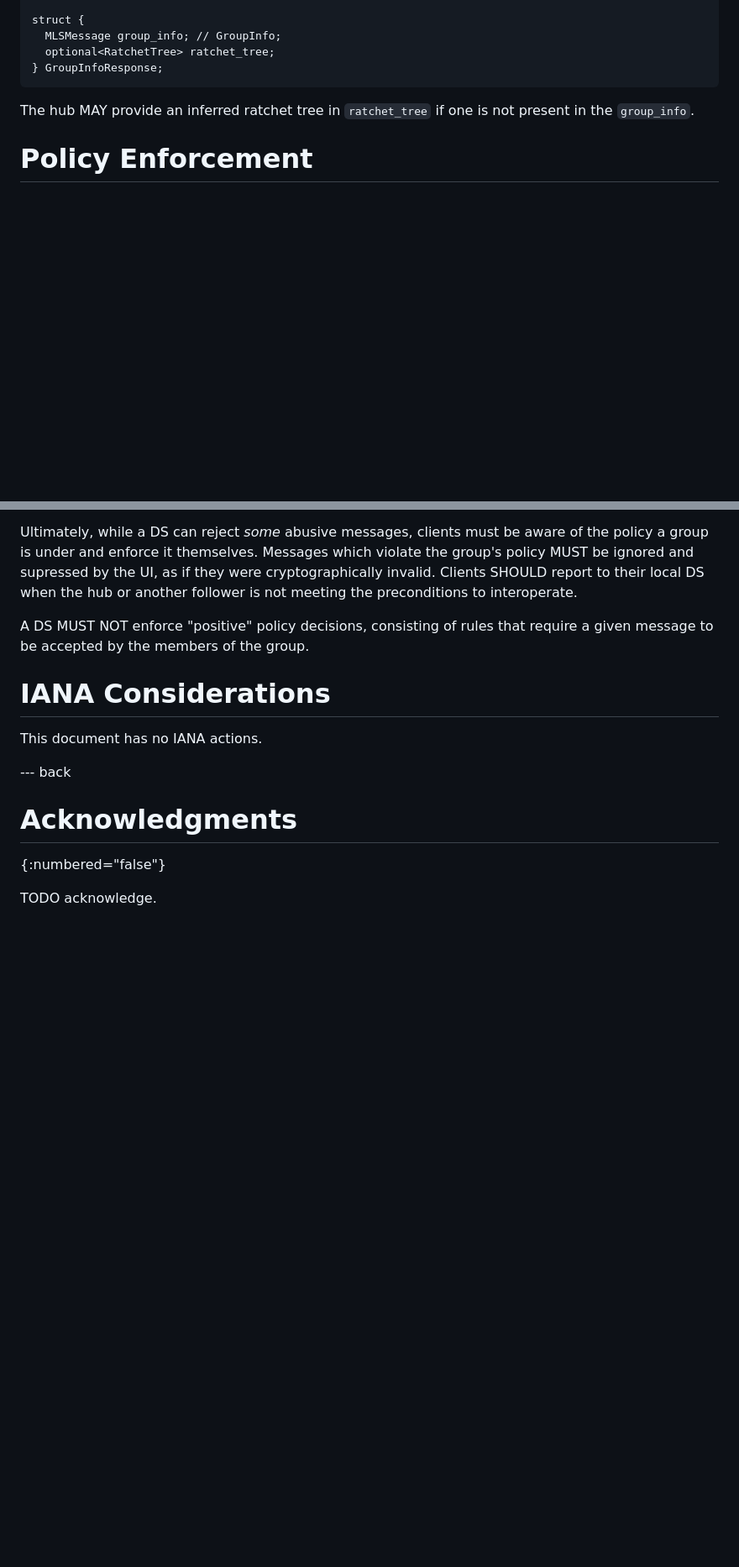
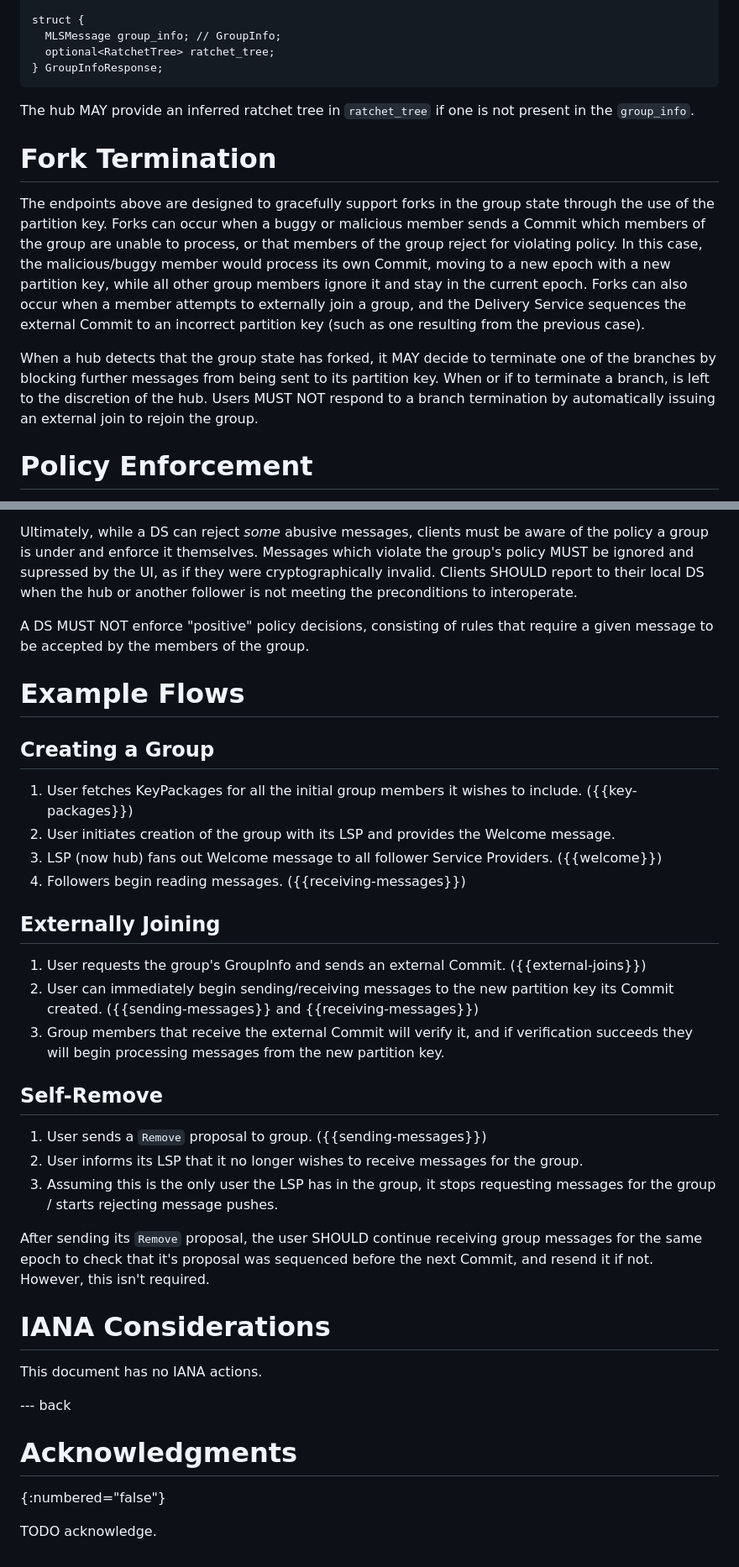
Before and after one commit to Bren2010/draft-mimi-ds, a Markdown page: draft-mcmillion-mimi-delivery-service.md, 2 parts joined by grey strips. Shown: that part at 84% size. Drawn GitHub-style; blank space fills up the shorter version.

Commit message:
Write example flows

```diff
--- a/draft-mcmillion-mimi-delivery-service.md
+++ b/draft-mcmillion-mimi-delivery-service.md
@@ -302,6 +310,24 @@ struct {
 
 The hub MAY provide an inferred ratchet tree in `ratchet_tree` if one is not
 present in the `group_info`.
+
+# Fork Termination
+
+The endpoints above are designed to gracefully support forks in the group state
+through the use of the partition key. Forks can occur when a buggy or malicious
+member sends a Commit which members of the group are unable to process, or that
+members of the group reject for violating policy. In this case, the
+malicious/buggy member would process its own Commit, moving to a new epoch with
+a new partition key, while all other group members ignore it and stay in the
+current epoch. Forks can also occur when a member attempts to externally join a
+group, and the Delivery Service sequences the external Commit to an incorrect
+partition key (such as one resulting from the previous case).
+
+When a hub detects that the group state has forked, it MAY decide to terminate
+one of the branches by blocking further messages from being sent to its
+partition key. When or if to terminate a branch, is left to the discretion of
+the hub. Users MUST NOT respond to a branch termination by automatically issuing
+an external join to rejoin the group.
 
 # Policy Enforcement
 
@@ -345,6 +371,31 @@ or another follower is not meeting the preconditions to interoperate.
 A DS MUST NOT enforce "positive" policy decisions, consisting of rules that
 require a given message to be accepted by the members of the group.
 
+# Example Flows
+
+## Creating a Group
+
+1. User fetches KeyPackages for all the initial group members it wishes to include. ({{key-packages}})
+2. User initiates creation of the group with its LSP and provides the Welcome message.
+3. LSP (now hub) fans out Welcome message to all follower Service Providers. ({{welcome}})
+4. Followers begin reading messages. ({{receiving-messages}})
+
+## Externally Joining
+
+1. User requests the group's GroupInfo and sends an external Commit. ({{external-joins}})
+2. User can immediately begin sending/receiving messages to the new partition key its Commit created. ({{sending-messages}} and {{receiving-messages}})
+3. Group members that receive the external Commit will verify it, and if verification succeeds they will begin processing messages from the new partition key.
+
+
+## Self-Remove
+
+1. User sends a `Remove` proposal to group. ({{sending-messages}})
+2. User informs its LSP that it no longer wishes to receive messages for the group.
+3. Assuming this is the only user the LSP has in the group, it stops requesting messages for the group / starts rejecting message pushes.
+
+After sending its `Remove` proposal, the user SHOULD continue receiving group
+messages for the same epoch to check that it's proposal was sequenced before the
+next Commit, and resend it if not. However, this isn't required.
 
 # IANA Considerations
 
```
Also changed, not shown: other parts of draft-mcmillion-mimi-delivery-service.md (+19 -11 lines).
